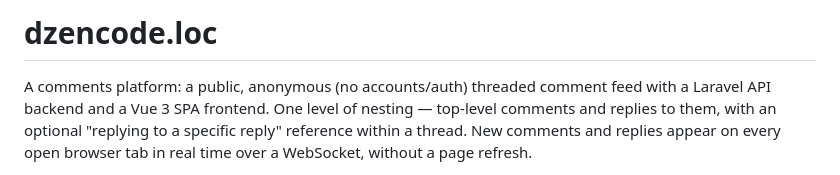
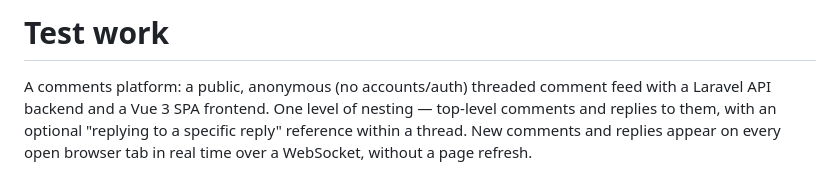
Before and after one commit to srelon/test-work, a Markdown page: README.md, the part around the change. Drawn GitHub-style.

Commit message:
Change project title to 'Test work'
Updated project title and description in README.md.

```diff
--- a/README.md
+++ b/README.md
@@ -1,4 +1,4 @@
-# dzencode.loc
+# Test work
 
 A comments platform: a public, anonymous (no accounts/auth) threaded comment feed with a Laravel API backend and a Vue 3 SPA frontend. One level of nesting — top-level comments and replies to them, with an optional "replying to a specific reply" reference within a thread. New comments and replies appear on every open browser tab in real time over a WebSocket, without a page refresh.
 
```
